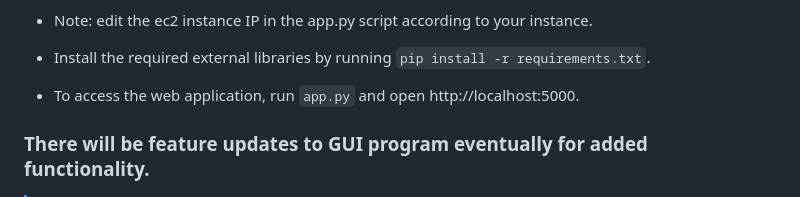
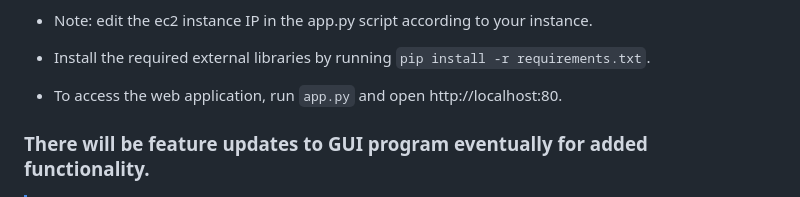
Before and after one commit to Sidh-Sharma/LibrarySystem_Transfer_bw_RDBMS_Using_Gilhari_on_AWS, a Markdown page: README.md, the part around the change. Drawn GitHub-style.

````diff
--- a/README.md
+++ b/README.md
@@ -52,7 +52,7 @@ The project shows:
 
 * Install the required external libraries by running ```pip install -r requirements.txt```.
 
-* To access the web application, run ```app.py``` and open http://localhost:5000.
+* To access the web application, run ```app.py``` and open http://localhost:80.
 
 ### There will be feature updates to GUI program eventually for added functionality.
 
````
